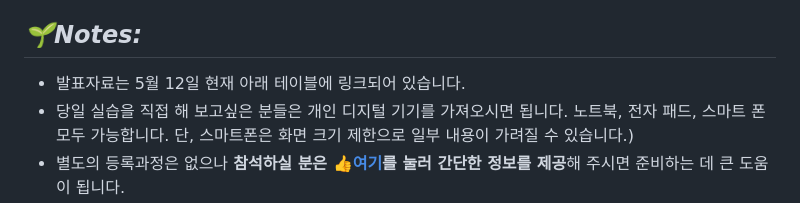
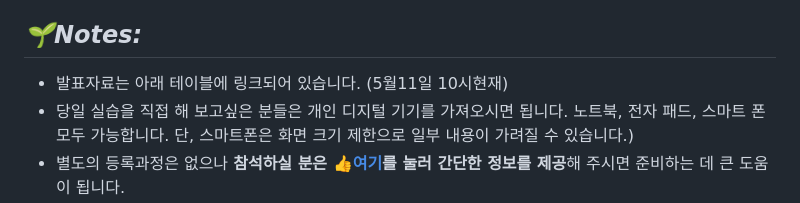
Before and after one commit to MK316/workshops, a Markdown page: 20230512_GNU/README.md, the part around the change. Rendered like a GitHub page.

```diff
--- a/20230512_GNU/README.md
+++ b/20230512_GNU/README.md
@@ -13,7 +13,7 @@ _(주제: 인공지능, 디지털 리터러시, 그리고 융합교육: 인문
 + 주최: 경상국립대 인문학연구소(GNU Humanities Laboratory)
 
 ## _🌱Notes:_
-+ 발표자료는 5월 12일 현재 아래 테이블에 링크되어 있습니다.
++ 발표자료는 아래 테이블에 링크되어 있습니다. (5월11일 10시현재)
 + 당일 실습을 직접 해 보고싶은 분들은 개인 디지털 기기를 가져오시면 됩니다. 노트북, 전자 패드, 스마트 폰 모두 가능합니다. 단, 스마트폰은 화면 크기 제한으로 일부 내용이 가려질 수 있습니다.)
 + 별도의 등록과정은 없으나 **참석하실 분은 👍[여기](https://forms.gle/2Txq7cp3Vugfs88H9)를 눌러 간단한 정보를 제공**해 주시면 준비하는 데 큰 도움이 됩니다.
 + 📲 아래 일정 테이블을 스마트폰에서 보시는 경우 테이블 여역에서 오른쪽으로 스크롤하면 가려지는 내용을 보실 수 있습니다.
```
